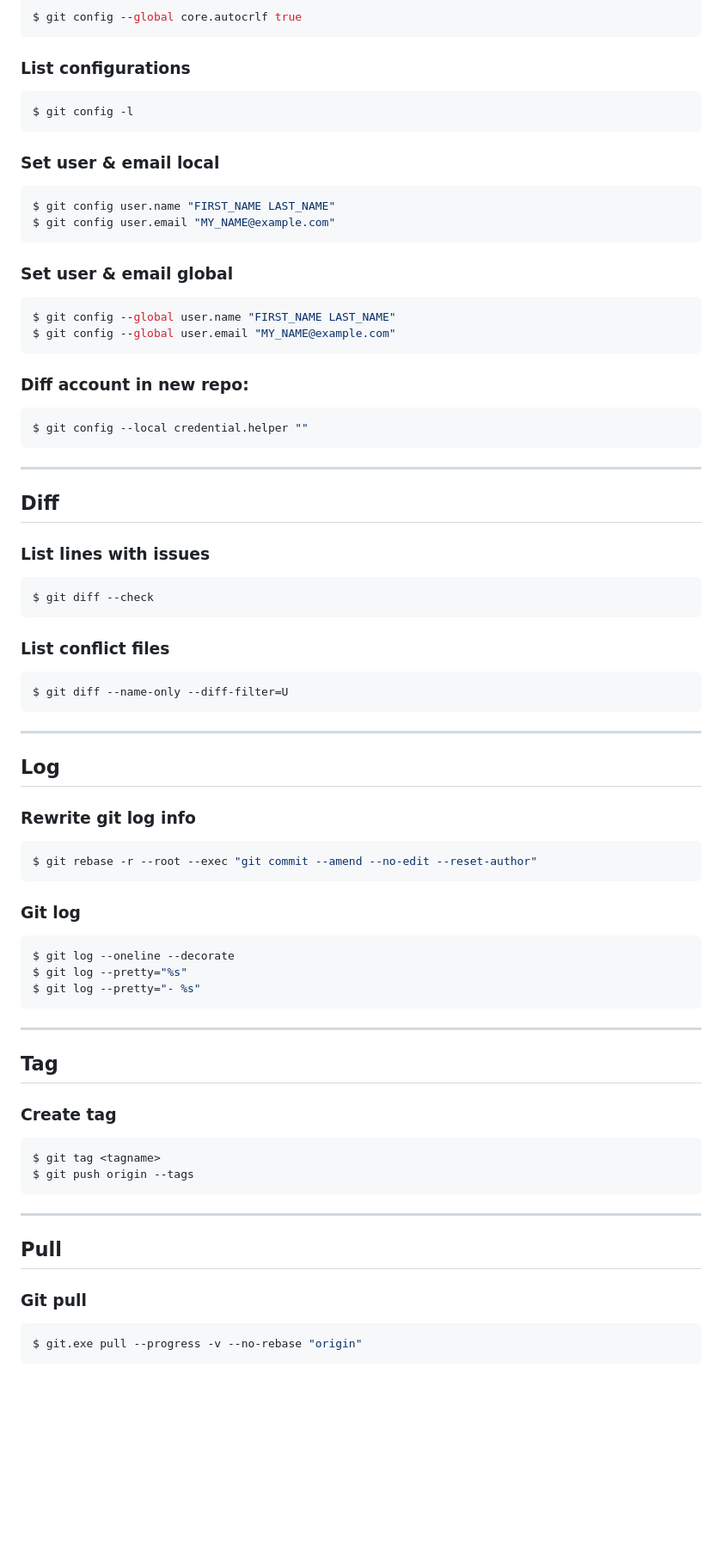
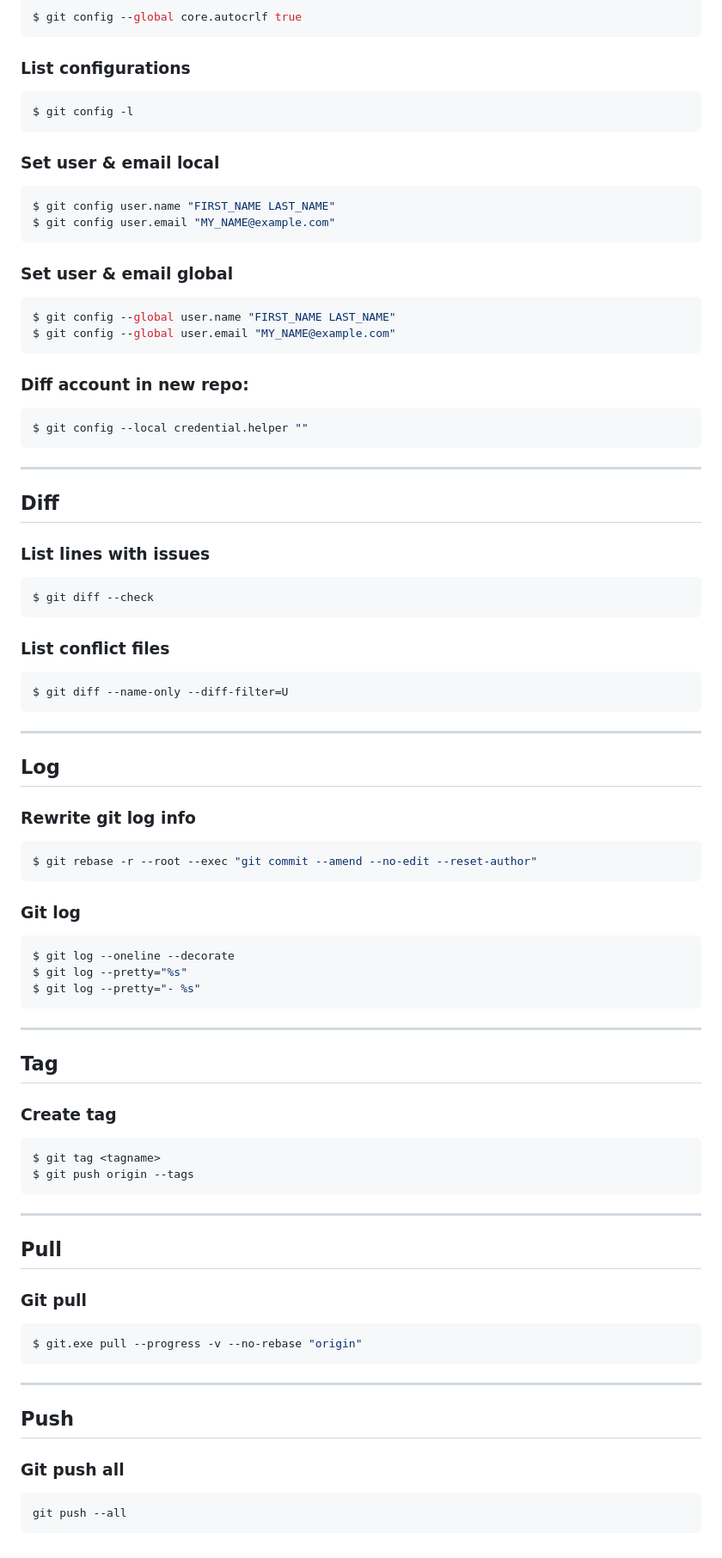
Before and after one commit to Simon323/general-knowledge-base, a Markdown page: git/commands.md, the part around one of its changes. Shown at 86% size. Rendered like a GitHub page; blank space fills up the shorter version.

Commit message:
git - push all branches

````diff
--- a/git/commands.md
+++ b/git/commands.md
@@ -173,72 +199,92 @@ $ git config --global core.autocrlf true
 ```
 
 ### List configurations
+
 ```bash
 $ git config -l
 ```
 
 ### Set user & email local
+
 ```bash
 $ git config user.name "FIRST_NAME LAST_NAME"
 $ git config user.email "MY_NAME@example.com"
 ```
 
 ### Set user & email global
+
 ```bash
 $ git config --global user.name "FIRST_NAME LAST_NAME"
 $ git config --global user.email "MY_NAME@example.com"
 ```
 
 ### Diff account in new repo:
+
 ```bash
 $ git config --local credential.helper ""
 ```
 
----------------------------------------------------------
+---
 
 ## Diff
 
 ### List lines with issues
+
 ```bash
 $ git diff --check
 ```
 
 ### List conflict files
+
 ```bash
 $ git diff --name-only --diff-filter=U
 ```
 
----------------------------------------------------------
+---
 
 ## Log
 
 ### Rewrite git log info
+
 ```bash
 $ git rebase -r --root --exec "git commit --amend --no-edit --reset-author"
 ```
 
 ### Git log
+
 ```bash
 $ git log --oneline --decorate
 $ git log --pretty="%s"
 $ git log --pretty="- %s"
 ```
 
----------------------------------------------------------
+---
 
 ## Tag
 
 ### Create tag
+
 ```bash
 $ git tag <tagname>
 $ git push origin --tags
 ```
 
----------------------------------------------------------
+---
 
 ## Pull
 
 ### Git pull
+
 ```bash
 $ git.exe pull --progress -v --no-rebase "origin"
 ```
+
+---
+
+## Push
+
+### Git push all
+
+```bash
+git push --all
+```
````
Also changed, not shown: other parts of git/commands.md (+33 -7 lines).
